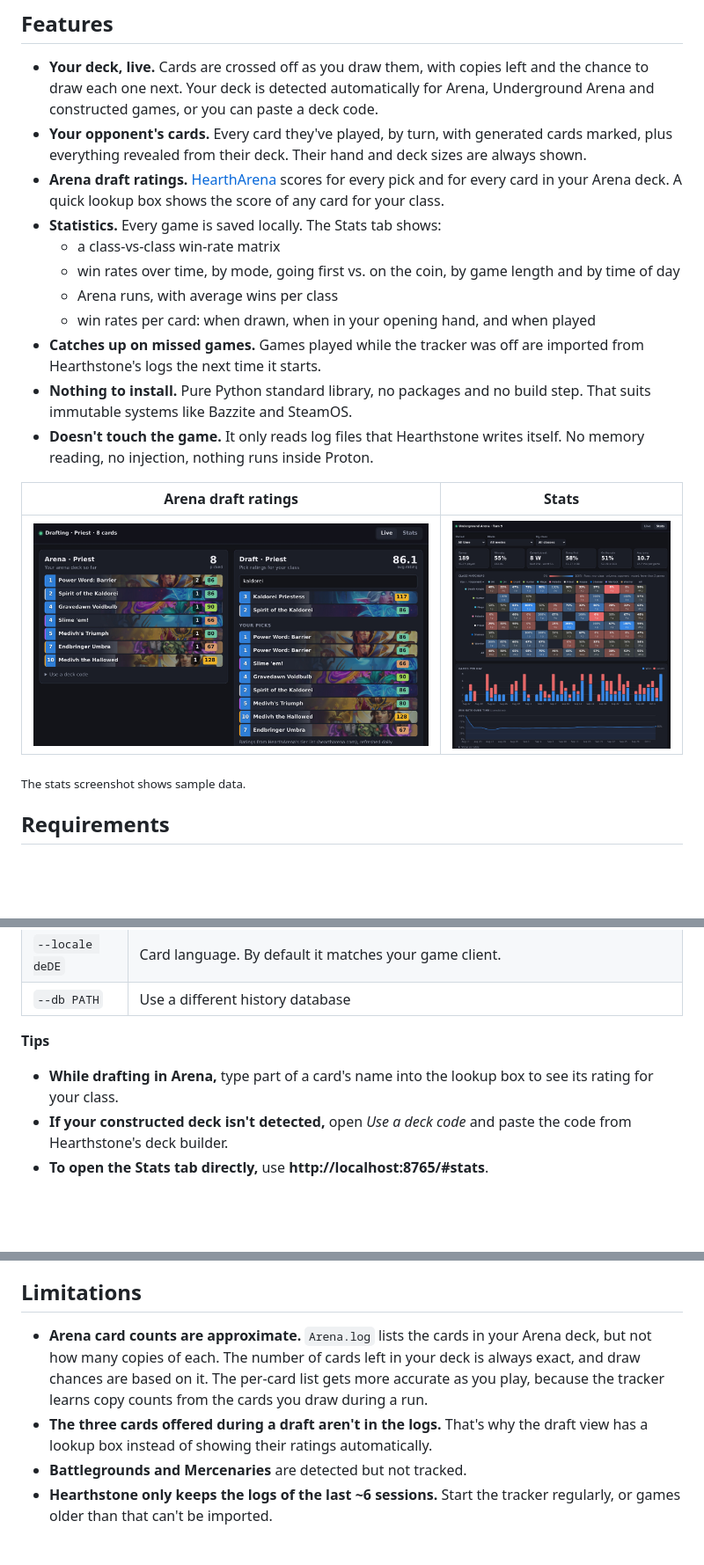
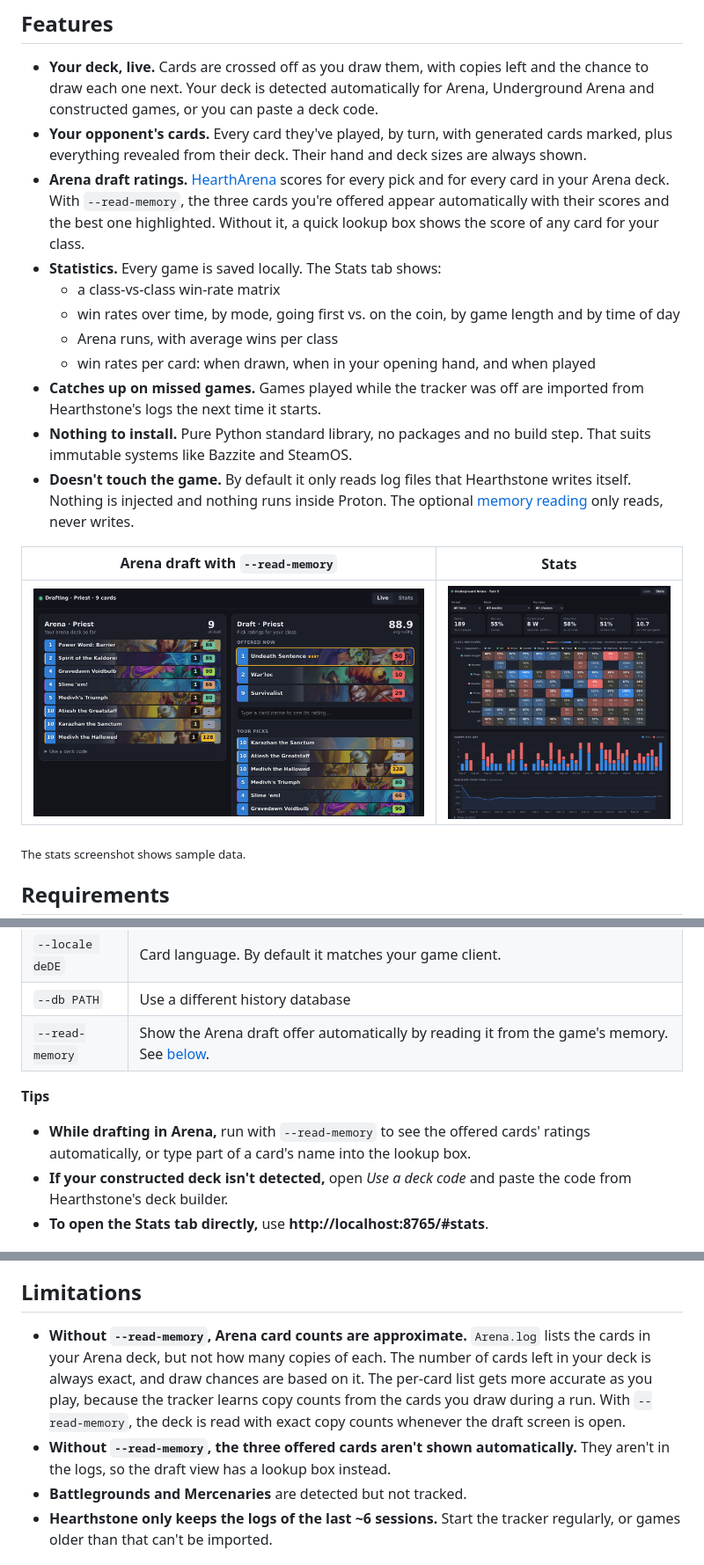
Before and after one commit to justfaked/hs-decktracker-linux, a Markdown page: README.md, 3 parts joined by grey strips. Shown: that part at 88% size. GitHub-like rendering; pictures changed too: docs/screenshots/draft.jpg; blank space fills up the shorter version.

```diff
--- a/README.md
+++ b/README.md
@@ -15,7 +15,8 @@ It reads Hearthstone's own log files and shows your remaining deck, your opponen
 - **Your deck, live.** Cards are crossed off as you draw them, with copies left and the chance to draw each one next.
   Your deck is detected automatically for Arena, Underground Arena and constructed games, or you can paste a deck code.
 - **Your opponent's cards.** Every card they've played, by turn, with generated cards marked, plus everything revealed from their deck. Their hand and deck sizes are always shown.
-- **Arena draft ratings.** [HearthArena](https://www.heartharena.com/tierlist) scores for every pick and for every card in your Arena deck. A quick lookup box shows the score of any card for your class.
+- **Arena draft ratings.** [HearthArena](https://www.heartharena.com/tierlist) scores for every pick and for every card in your Arena deck.
+  With `--read-memory`, the three cards you're offered appear automatically with their scores and the best one highlighted. Without it, a quick lookup box shows the score of any card for your class.
 - **Statistics.** Every game is saved locally. The Stats tab shows:
   - a class-vs-class win-rate matrix
   - win rates over time, by mode, going first vs. on the coin, by game length and by time of day
@@ -23,9 +24,10 @@ It reads Hearthstone's own log files and shows your remaining deck, your opponen
   - win rates per card: when drawn, when in your opening hand, and when played
 - **Catches up on missed games.** Games played while the tracker was off are imported from Hearthstone's logs the next time it starts.
 - **Nothing to install.** Pure Python standard library, no packages and no build step. That suits immutable systems like Bazzite and SteamOS.
-- **Doesn't touch the game.** It only reads log files that Hearthstone writes itself. No memory reading, no injection, nothing runs inside Proton.
+- **Doesn't touch the game.** By default it only reads log files that Hearthstone writes itself. Nothing is injected and nothing runs inside Proton.
+  The optional [memory reading](#reading-the-draft-offer-from-memory) only reads, never writes.
 
-| Arena draft ratings | Stats |
+| Arena draft with `--read-memory` | Stats |
 | --- | --- |
 | ![Draft view with HearthArena ratings](docs/screenshots/draft.jpg) | ![Stats dashboard with class matchup matrix](docs/screenshots/stats.jpg) |
 
@@ -65,10 +67,11 @@ The page updates live: put it on a second monitor, or next to the game in window
 | `--host 0.0.0.0` | Make the page reachable from other devices, like a phone or tablet. It has no login, so only use this on a network you trust. |
 | `--locale deDE` | Card language. By default it matches your game client. |
 | `--db PATH` | Use a different history database |
+| `--read-memory` | Show the Arena draft offer automatically by reading it from the game's memory. See [below](#reading-the-draft-offer-from-memory). |
 
 **Tips**
 
-- **While drafting in Arena,** type part of a card's name into the lookup box to see its rating for your class.
+- **While drafting in Arena,** run with `--read-memory` to see the offered cards' ratings automatically, or type part of a card's name into the lookup box.
 - **If your constructed deck isn't detected,** open *Use a deck code* and paste the code from Hearthstone's deck builder.
 - **To open the Stats tab directly,** use **http://localhost:8765/#stats**.
 
@@ -97,9 +118,10 @@ Nothing about you or your games is sent anywhere.
 
 ## Limitations
 
-- **Arena card counts are approximate.** `Arena.log` lists the cards in your Arena deck, but not how many copies of each.
+- **Without `--read-memory`, Arena card counts are approximate.** `Arena.log` lists the cards in your Arena deck, but not how many copies of each.
   The number of cards left in your deck is always exact, and draw chances are based on it. The per-card list gets more accurate as you play, because the tracker learns copy counts from the cards you draw during a run.
-- **The three cards offered during a draft aren't in the logs.** That's why the draft view has a lookup box instead of showing their ratings automatically.
+  With `--read-memory`, the deck is read with exact copy counts whenever the draft screen is open.
+- **Without `--read-memory`, the three offered cards aren't shown automatically.** They aren't in the logs, so the draft view has a lookup box instead.
 - **Battlegrounds and Mercenaries** are detected but not tracked.
 - **Hearthstone only keeps the logs of the last ~6 sessions.** Start the tracker regularly, or games older than that can't be imported.
 
```
Also changed, not shown: other parts of README.md (+20 -0 lines), 11 other files.
